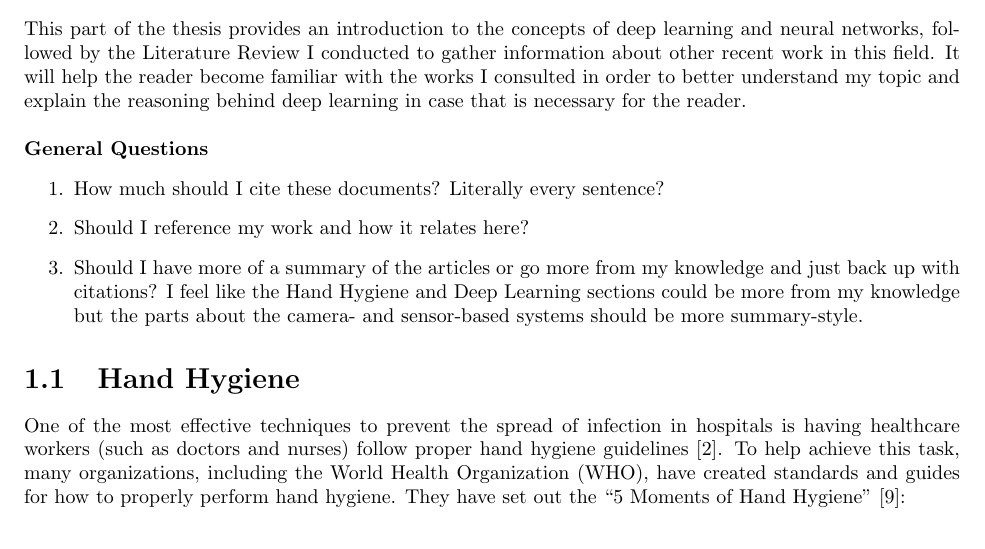
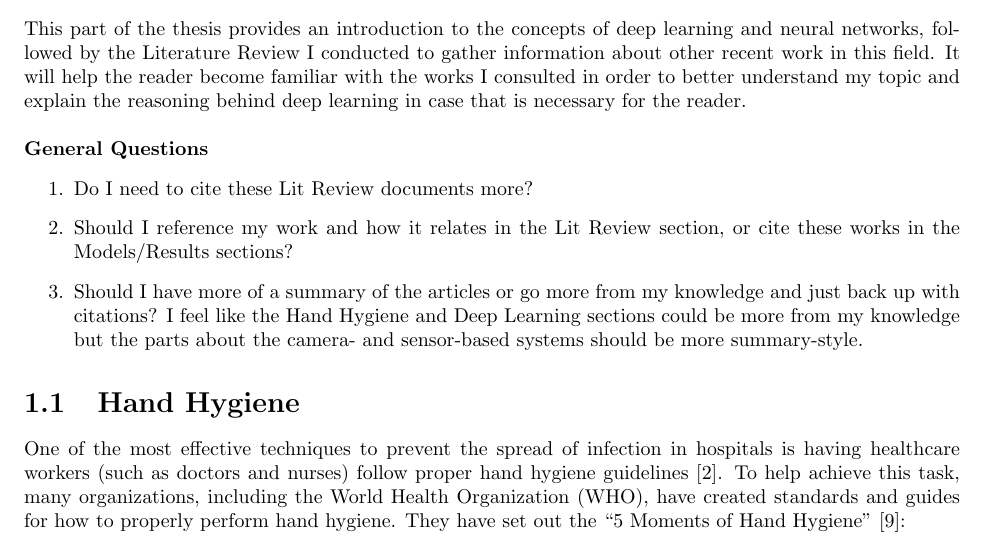
Before and after one commit to Prescientje/thesis, a LaTeX thesis (doc/document.tex): part of page 4 of 16, cut so that both start at the same text. Compiled offline with pdfLaTeX.

Commit message:
update to general questions for Dr. Boutell section

```diff
--- a/doc/document.tex
+++ b/doc/document.tex
@@ -30,8 +30,8 @@ This part of the thesis provides an introduction to the concepts of deep learnin
 \\\\
 \textbf{General Questions}
 \begin{enumerate}
-	\item How much should I cite these documents? Literally every sentence?
-	\item Should I reference my work and how it relates here?
+	\item Do I need to cite these Lit Review documents more?
+	\item Should I reference my work and how it relates in the Lit Review section, or cite these works in the Models/Results sections?
 	\item Should I have more of a summary of the articles or go more from my knowledge and just back up with citations? I feel like the Hand Hygiene and Deep Learning sections could be more from my knowledge but the parts about the camera- and sensor-based systems should be more summary-style.
 \end{enumerate}
 
```
Also changed, not shown: doc/document.pdf, doc/document.tex (4 more changed lines).
